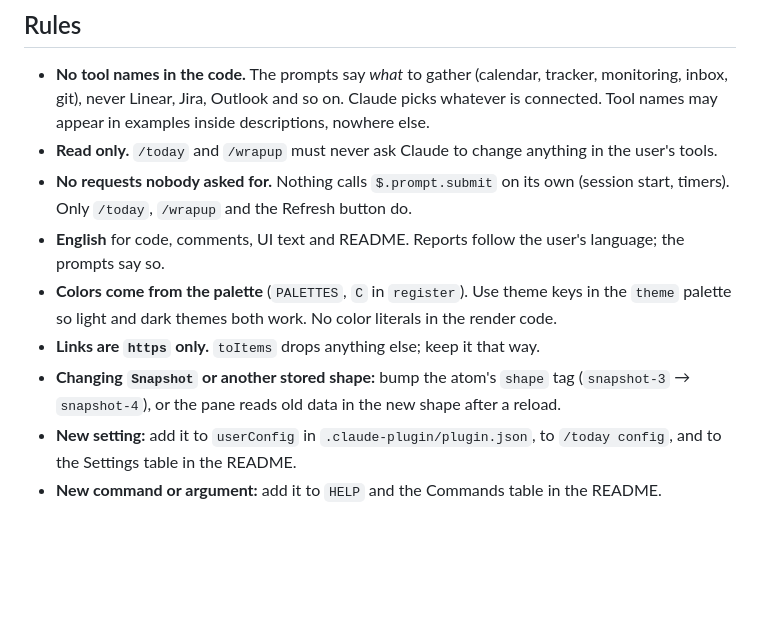
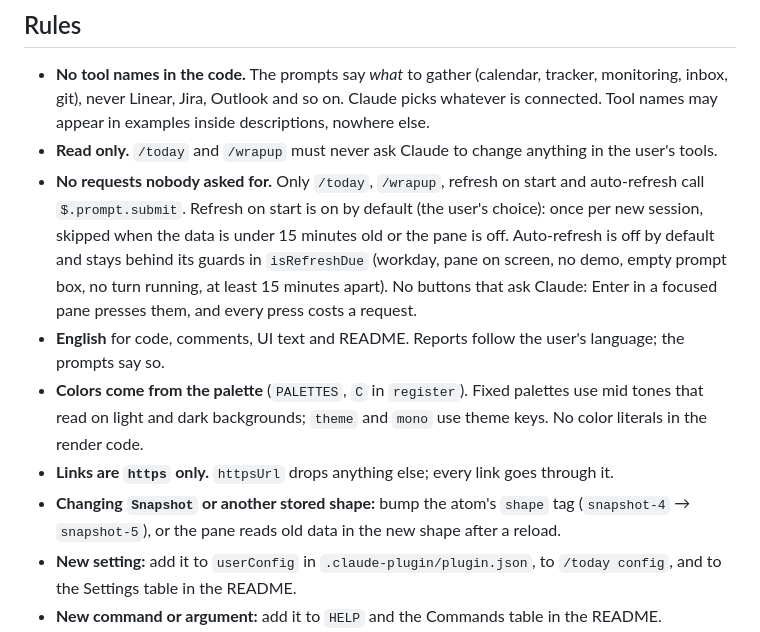
Before and after one commit to mmohrx/workday, a Markdown page: CLAUDE.md, the part around the change. GitHub-like rendering; blank space fills up the shorter version.

```diff
--- a/CLAUDE.md
+++ b/CLAUDE.md
@@ -6,11 +6,11 @@ A Claude Code mod: a Today pane (`/today`) and an end-of-day report (`/wrapup`).
 
 - **No tool names in the code.** The prompts say *what* to gather (calendar, tracker, monitoring, inbox, git), never Linear, Jira, Outlook and so on. Claude picks whatever is connected. Tool names may appear in examples inside descriptions, nowhere else.
 - **Read only.** `/today` and `/wrapup` must never ask Claude to change anything in the user's tools.
-- **No requests nobody asked for.** Nothing calls `$.prompt.submit` on its own (session start, timers). Only `/today`, `/wrapup` and the Refresh button do.
+- **No requests nobody asked for.** Only `/today`, `/wrapup`, refresh on start and auto-refresh call `$.prompt.submit`. Refresh on start is on by default (the user's choice): once per new session, skipped when the data is under 15 minutes old or the pane is off. Auto-refresh is off by default and stays behind its guards in `isRefreshDue` (workday, pane on screen, no demo, empty prompt box, no turn running, at least 15 minutes apart). No buttons that ask Claude: Enter in a focused pane presses them, and every press costs a request.
 - **English** for code, comments, UI text and README. Reports follow the user's language; the prompts say so.
-- **Colors come from the palette** (`PALETTES`, `C` in `register`). Use theme keys in the `theme` palette so light and dark themes both work. No color literals in the render code.
-- **Links are `https` only.** `toItems` drops anything else; keep it that way.
-- **Changing `Snapshot` or another stored shape:** bump the atom's `shape` tag (`snapshot-3` → `snapshot-4`), or the pane reads old data in the new shape after a reload.
+- **Colors come from the palette** (`PALETTES`, `C` in `register`). Fixed palettes use mid tones that read on light and dark backgrounds; `theme` and `mono` use theme keys. No color literals in the render code.
+- **Links are `https` only.** `httpsUrl` drops anything else; every link goes through it.
+- **Changing `Snapshot` or another stored shape:** bump the atom's `shape` tag (`snapshot-4` → `snapshot-5`), or the pane reads old data in the new shape after a reload.
 - **New setting:** add it to `userConfig` in `.claude-plugin/plugin.json`, to `/today config`, and to the Settings table in the README.
 - **New command or argument:** add it to `HELP` and the Commands table in the README.
 - User-facing text (README, `/config` descriptions, command replies, pane text) goes through the humanizer skill before a release.
```
Also changed, not shown: README.md (+9 -8 lines), docs/today.png (added), 6 other files.
